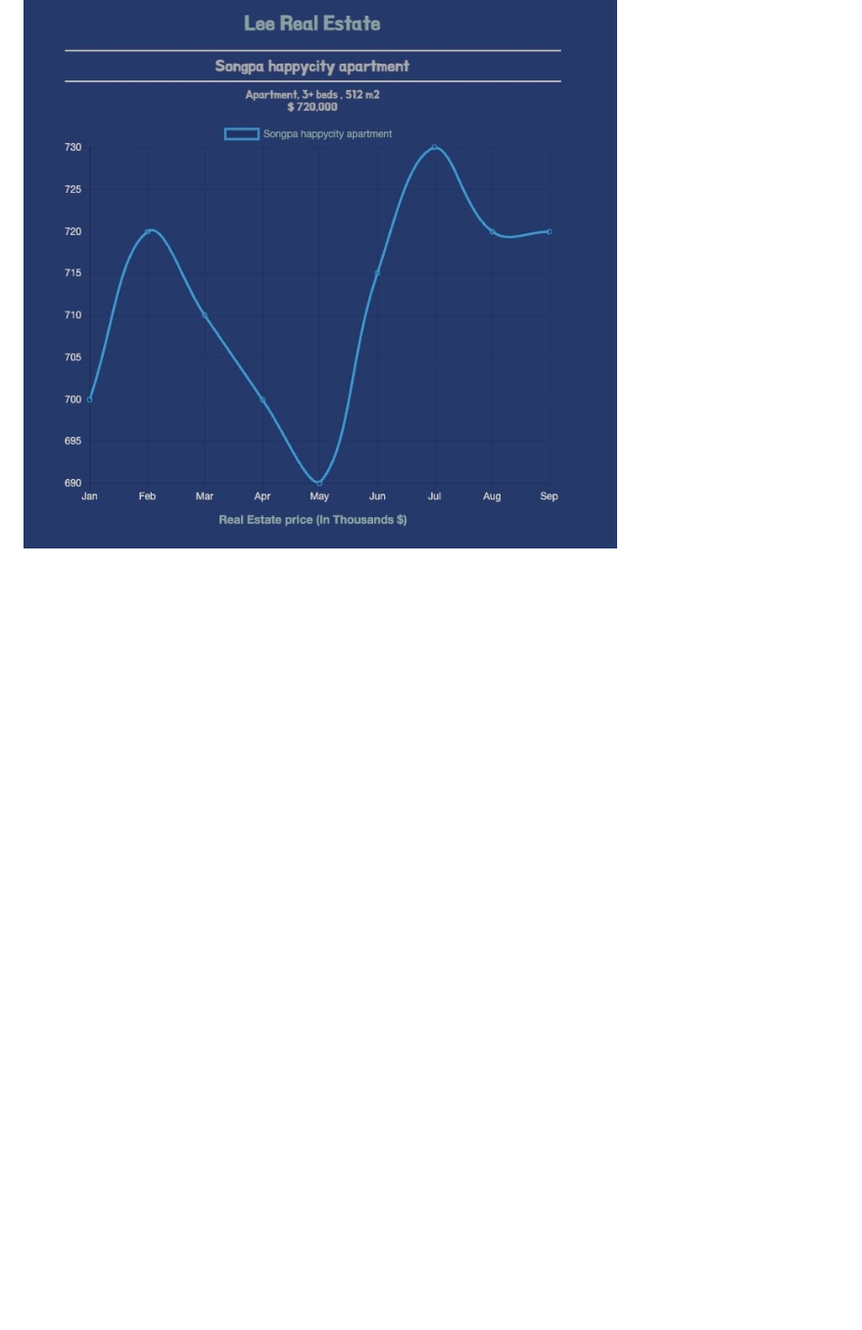
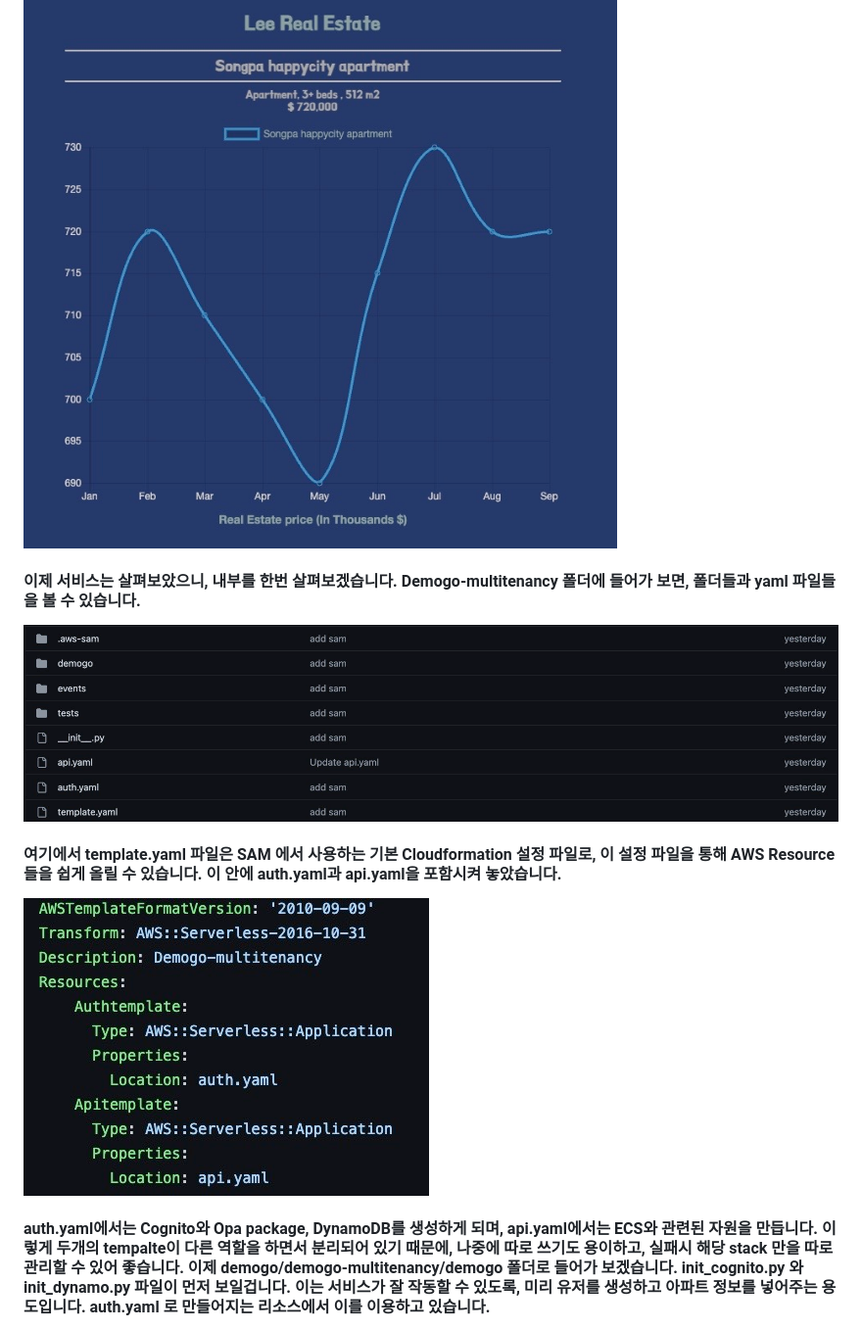
Before and after one commit to smileinthebluesky/demogo, a Markdown page: README.md, the part around the change printed below. Shown: that part at 98% size. GitHub-like rendering; pictures changed too: image/structure.jpg (added), image/template.jpg (added); blank space fills up the shorter version.

```diff
--- a/README.md
+++ b/README.md
@@ -93 +96,9 @@ http://publicIp/index
 <img src="image/apple.jpg">
+
+#### 이제 서비스는 살펴보았으니, 내부를 한번 살펴보겠습니다. Demogo-multitenancy 폴더에 들어가 보면, 폴더들과 yaml 파일들을 볼 수 있습니다.
+<img src="image/structure.jpg">
+
+#### 여기에서 template.yaml 파일은 SAM 에서 사용하는 기본 Cloudformation 설정 파일로, 이 설정 파일을 통해 AWS Resource들을 쉽게 올릴 수 있습니다. 이 안에 auth.yaml과 api.yaml을 포함시켜 놓았습니다.
+<img src="image/template.jpg">
+
+#### auth.yaml에서는 Cognito와 Opa package, DynamoDB를 생성하게 되며, api.yaml에서는 ECS와 관련된 자원을 만듭니다. 이렇게 두개의 tempalte이 다른 역할을 하면서 분리되어 있기 때문에, 나중에 따로 쓰기도 용이하고, 실패시 해당 stack 만을 따로 관리할 수 있어 좋습니다. 이제 demogo/demogo-multitenancy/demogo 폴더로 들어가 보겠습니다. init_cognito.py 와 init_dynamo.py 파일이 먼저 보일겁니다. 이는 서비스가 잘 작동할 수 있도록, 미리 유저를 생성하고 아파트 정보를 넣어주는 용도입니다. auth.yaml 로 만들어지는 리소스에서 이를 이용하고 있습니다.
```
Also changed, not shown: other parts of README.md (+7 -4 lines), image/arch.jpg (added), image/flow.jpg (added).
